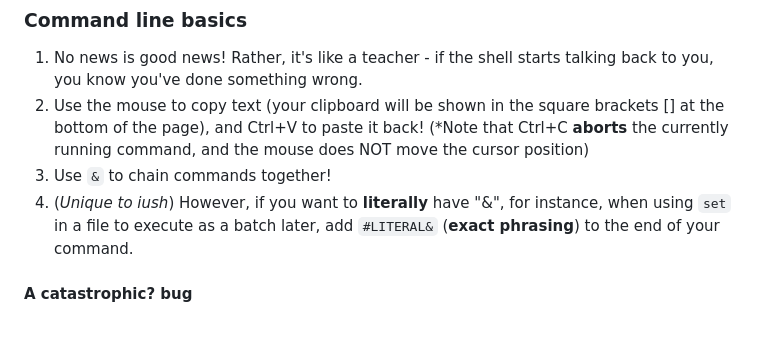
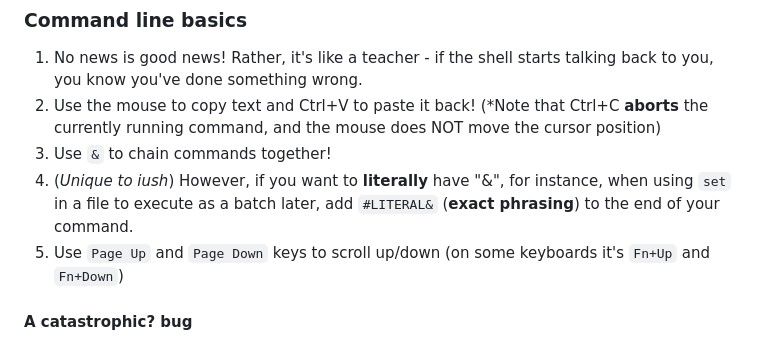
Before and after one commit to iamdominic2/iush, a Markdown page: README.md, the part around the change. GitHub-like rendering.

```diff
--- a/README.md
+++ b/README.md
@@ -39,9 +39,10 @@ c:\program\regedit.exe (Command: `Regedit`)<BR>
 
 ### Command line basics
 1. No news is good news! Rather, it's like a teacher - if the shell starts talking back to you, you know you've done something wrong.
-2. Use the mouse to copy text (your clipboard will be shown in the square brackets \[\] at the bottom of the page), and Ctrl+V to paste it back! (*Note that Ctrl+C **aborts** the currently running command, and the mouse does NOT move the cursor position)
+2. Use the mouse to copy text and Ctrl+V to paste it back! (*Note that Ctrl+C **aborts** the currently running command, and the mouse does NOT move the cursor position)
 3. Use `&` to chain commands together!
 4. (*Unique to iush*) However, if you want to **literally** have "&", for instance, when using `set` in a file to execute as a batch later, add `#LITERAL&` (**exact phrasing**) to the end of your command.
+5. Use `Page Up` and `Page Down` keys to scroll up/down (on some keyboards it's `Fn+Up` and `Fn+Down`)
 
 #### A catastrophic? bug
 After executing `rd /s c:\`, I discovered something horrifying: only half of all my files were erased! I then made a shocking discovery: Though successfully removing a file erases it from the list, the `Counter` for the file check still increased by 1 even though all other values would move 1 backward, causing it to miss the immediate next file. This has since been fixed.
```
